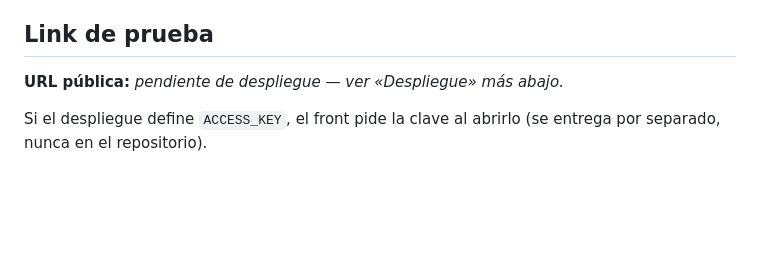
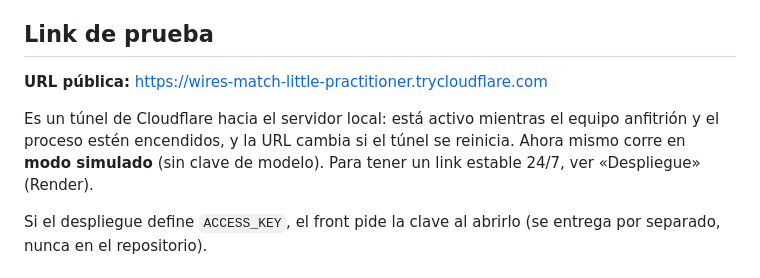
Before and after one commit to silvioche/repopruebaaoc, a Markdown page: README.md, the part around the change. Drawn GitHub-style; blank space fills up the shorter version.

Commit message:
README: link público de prueba
Co-Authored-By: Claude Opus 5.5 <noreply@anthropic.com>

```diff
--- a/README.md
+++ b/README.md
@@ -6,7 +6,9 @@ El planteamiento completo (arquitectura, ciclo del agente, costos, regla de gobi
 
 ## Link de prueba
 
-**URL pública:** _pendiente de despliegue — ver «Despliegue» más abajo._
+**URL pública:** https://wires-match-little-practitioner.trycloudflare.com
+
+Es un túnel de Cloudflare hacia el servidor local: está activo mientras el equipo anfitrión y el proceso estén encendidos, y la URL cambia si el túnel se reinicia. Ahora mismo corre en **modo simulado** (sin clave de modelo). Para tener un link estable 24/7, ver «Despliegue» (Render).
 
 Si el despliegue define `ACCESS_KEY`, el front pide la clave al abrirlo (se entrega por separado, nunca en el repositorio).
 
```
